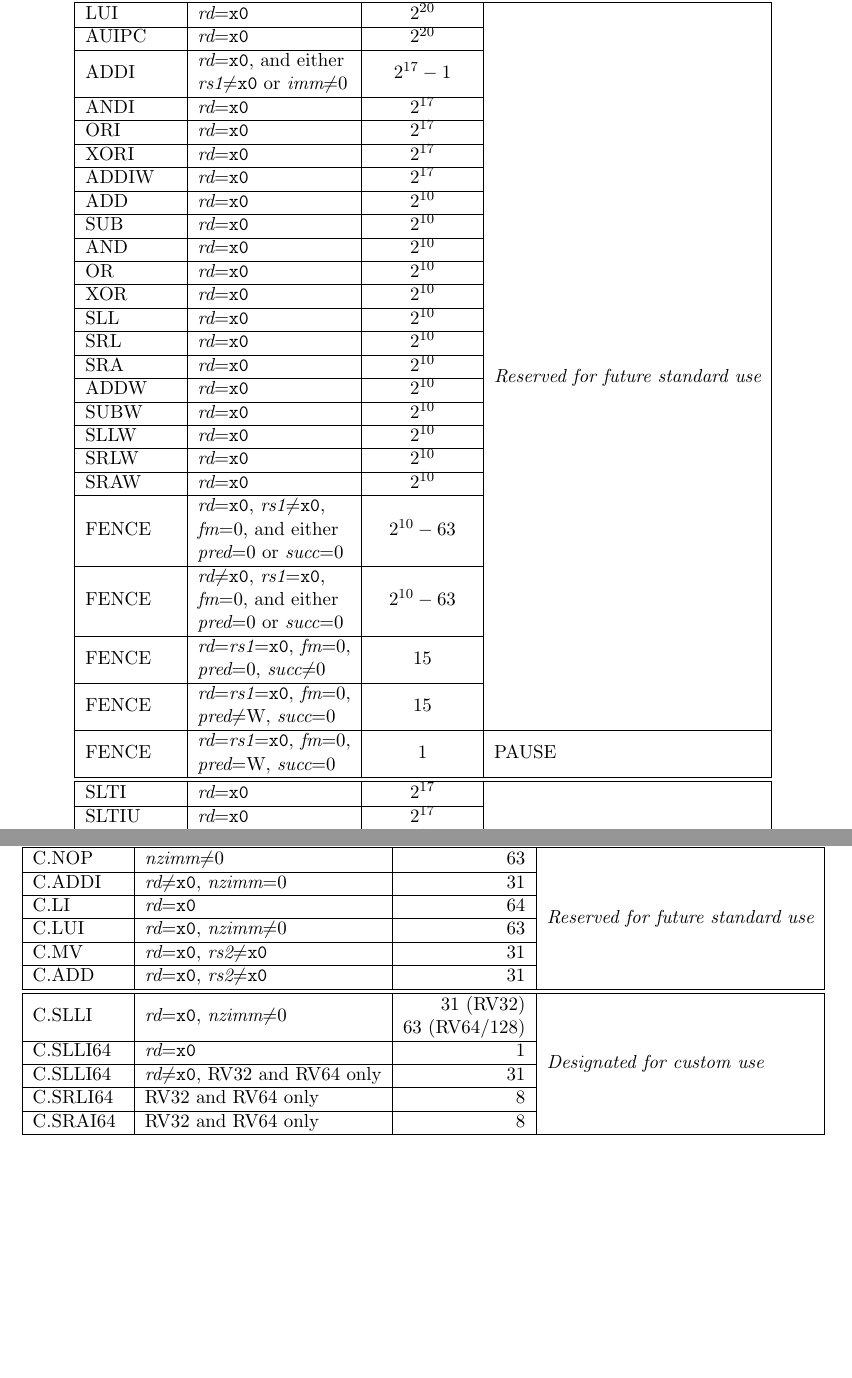
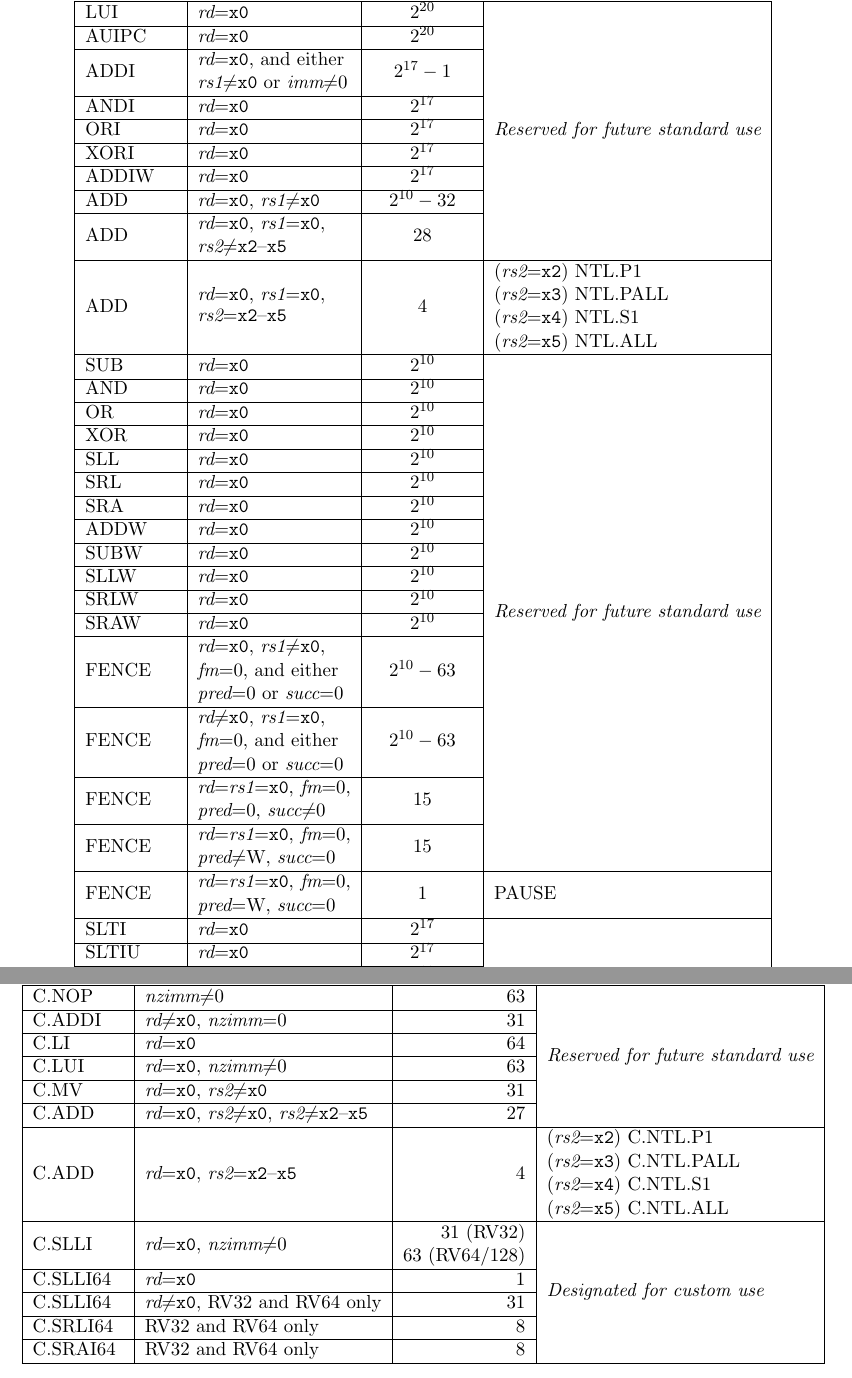
Before and after one commit to riscv/riscv-isa-manual, a LaTeX thesis (src/riscv-spec.tex, which reads src/c.tex, src/rv64.tex): two parts of pages 63 and 139 of 245 before the commit and two parts of pages 65 and 141 of 247 after it, joined at a grey line, cut so that both start at the same text, the shorter picture padded with empty space. Compiled offline with pdfLaTeX.

Commit message:
Add Zihintntl hints to HINT Instruction tables
Compressed design of non-temporal locality hints is chosen to fit all
HINT instructions in RV64I to one page (as oversized tables can cause
various problems).

```diff
--- a/src/c.tex
+++ b/src/c.tex
@@ -1229,7 +1229,13 @@ HINTs will ever be defined in this subspace.
   C.LI                    & {\em rd}={\tt x0}                           & 64          & \\ \cline{1-3}
   C.LUI                   & {\em rd}={\tt x0}, {\em nzimm}$\neq$0       & 63          & \\ \cline{1-3}
   C.MV                    & {\em rd}={\tt x0}, {\em rs2}$\neq${\tt x0}  & 31          & \\ \cline{1-3}
-  C.ADD                   & {\em rd}={\tt x0}, {\em rs2}$\neq${\tt x0}  & 31          & \\ \hline \hline
+  C.ADD                   & {\em rd}={\tt x0}, {\em rs2}$\neq${\tt x0}, {\em rs2}$\neq${\tt x2}--{\tt x5} & 27   & \\ \hline
+  \multirow{4}{*}{C.ADD}  & \multirow{4}{*}{{\em rd}={\tt x0}, {\em rs2}={\tt x2}--{\tt x5}}
+                                                                        & \multirow{4}{*}{$4$}
+                                                                                      & ({\em rs2}={\tt x2}) C.NTL.P1 \\
+                          &                                             &             & ({\em rs2}={\tt x3}) C.NTL.PALL \\
+                          &                                             &             & ({\em rs2}={\tt x4}) C.NTL.S1 \\
+                          &                                             &             & ({\em rs2}={\tt x5}) C.NTL.ALL \\ \hline
   \multirow{2}{*}{C.SLLI} & \multirow{2}{*}{{\em rd}={\tt x0}, {\em nzimm}$\neq$0} & 31 (RV32)   & \multirow{6}{*}{\em Designated for custom use} \\
                           &                                             & 63 (RV64/128) & \\ \cline{1-3}
   C.SLLI64                & {\em rd}={\tt x0}                           & 1           & \\ \cline{1-3}
--- a/src/rv64.tex
+++ b/src/rv64.tex
@@ -282,8 +282,15 @@ will ever be defined in this subspace.
   ORI                   & {\em rd}={\tt x0}                           & $2^{17}$                    & \\ \cline{1-3}
   XORI                  & {\em rd}={\tt x0}                           & $2^{17}$                    & \\ \cline{1-3}
   ADDIW                 & {\em rd}={\tt x0}                           & $2^{17}$                    & \\ \cline{1-3}
-  ADD                   & {\em rd}={\tt x0}                           & $2^{10}$                    & \\ \cline{1-3}
-  SUB                   & {\em rd}={\tt x0}                           & $2^{10}$                    & \\ \cline{1-3}
+  ADD                   & {\em rd}={\tt x0}, {\em rs1}$\neq${\tt x0}  & $2^{10}-32$                 & \\ \cline{1-3}
+  \multirow{2}{*}{ADD}  & {\em rd}={\tt x0}, {\em rs1}={\tt x0},      & \multirow{2}{*}{$28$}       & \\
+                        & {\em rs2}$\neq${\tt x2}--{\tt x5}           &                             & \\ \hline
+  \multirow{4}{*}{ADD}  & \multirow{4}{*}{\shortstack[l]{{\em rd}={\tt x0}, {\em rs1}={\tt x0}, \\{\em rs2}={\tt x2}--{\tt x5}}}
+                                                                      & \multirow{4}{*}{$4$}        & ({\em rs2}={\tt x2}) NTL.P1 \\
+                        &                                             &                             & ({\em rs2}={\tt x3}) NTL.PALL \\
+                        &                                             &                             & ({\em rs2}={\tt x4}) NTL.S1 \\
+                        &                                             &                             & ({\em rs2}={\tt x5}) NTL.ALL \\ \hline
+  SUB                   & {\em rd}={\tt x0}                           & $2^{10}$                    & \multirow{22}{*}{\em Reserved for future standard use} \\ \cline{1-3}
   AND                   & {\em rd}={\tt x0}                           & $2^{10}$                    & \\ \cline{1-3}
   OR                    & {\em rd}={\tt x0}                           & $2^{10}$                    & \\ \cline{1-3}
   XOR                   & {\em rd}={\tt x0}                           & $2^{10}$                    & \\ \cline{1-3}
@@ -306,7 +313,7 @@ will ever be defined in this subspace.
   \multirow{2}{*}{FENCE}& {\em rd}={\em rs1}={\tt x0}, {\em fm}=0,    & \multirow{2}{*}{15}         & \\
                         & {\em pred}$\neq$W, {\em succ}=0             &                             & \\ \hline
   \multirow{2}{*}{FENCE}& {\em rd}={\em rs1}={\tt x0}, {\em fm}=0,    & \multirow{2}{*}{1}          & \multirow{2}{*}{PAUSE} \\
-                        & {\em pred}=W, {\em succ}=0                  &                             & \\ \hline \hline
+                        & {\em pred}=W, {\em succ}=0                  &                             & \\ \hline
   SLTI                  & {\em rd}={\tt x0}                           & $2^{17}$                    & \multirow{10}{*}{\em Designated for custom use} \\ \cline{1-3}
   SLTIU                 & {\em rd}={\tt x0}                           & $2^{17}$                    & \\ \cline{1-3}
   SLLI                  & {\em rd}={\tt x0}                           & $2^{11}$                    & \\ \cline{1-3}
```
Also changed, not shown: src/rv32.tex (+10 -3 lines), src/rv64.tex (2 more changed lines).
